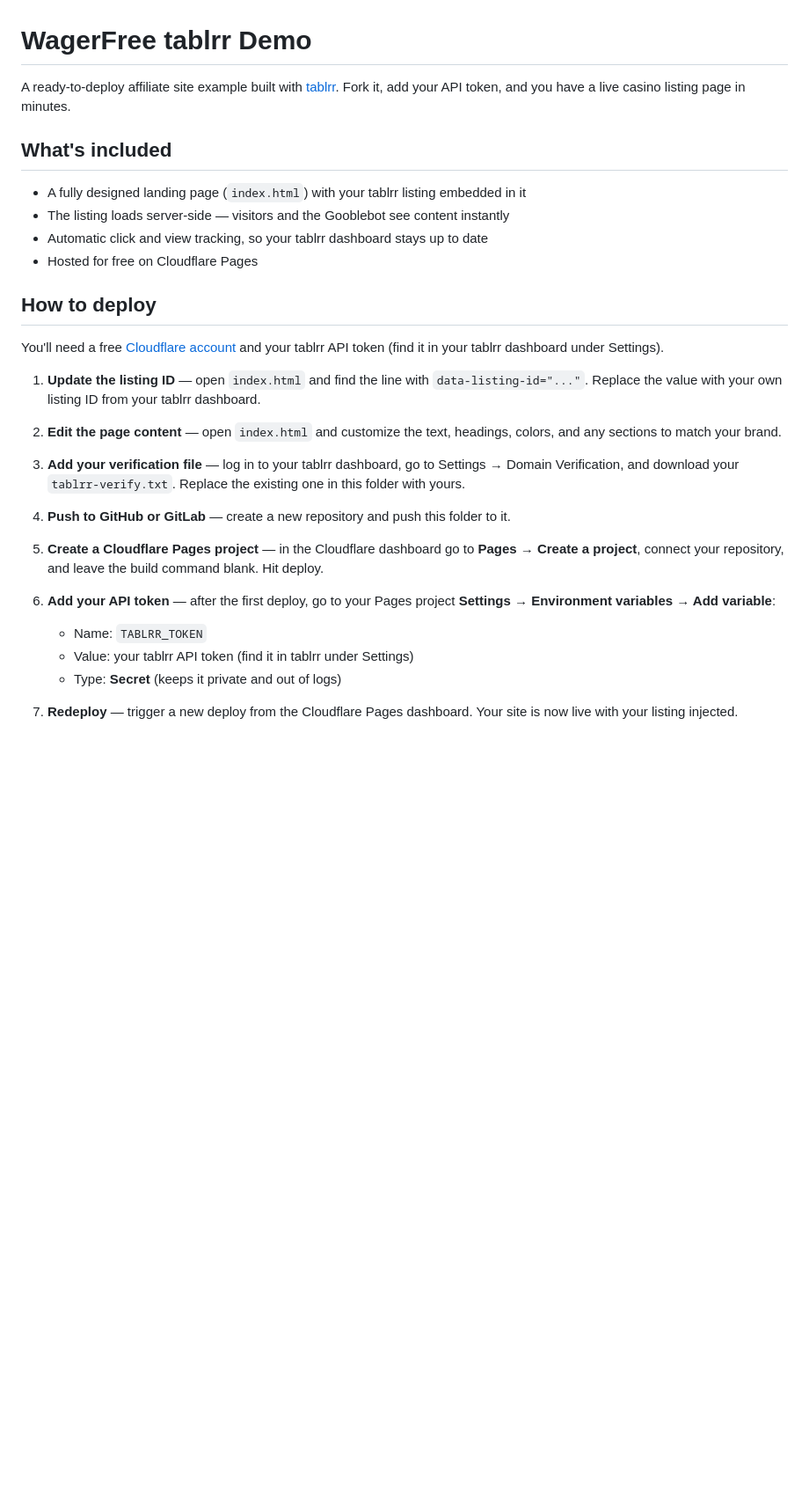
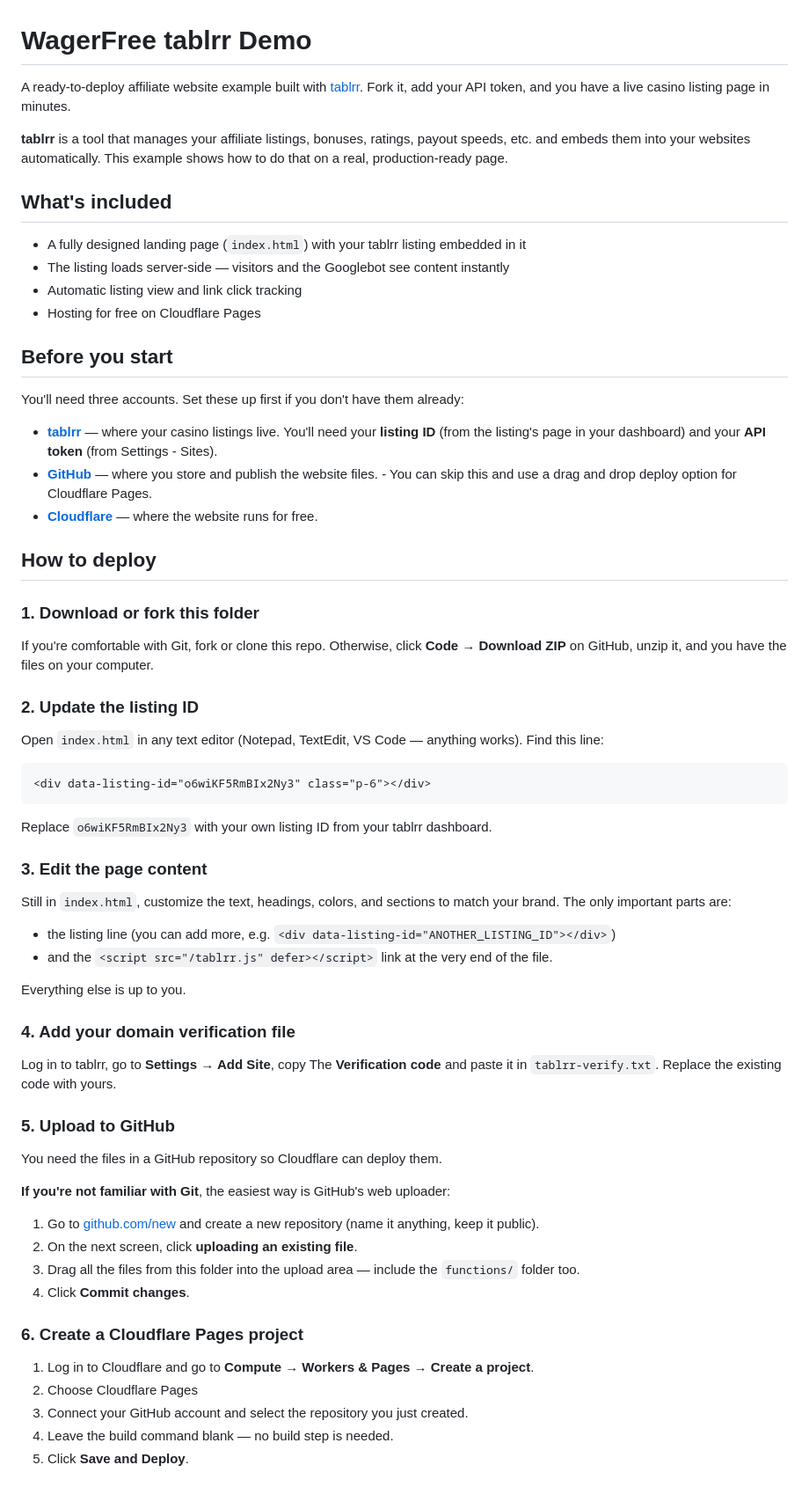
Before and after one commit to tablrrverse/wager-free, a Markdown page: README.md, the part around one of its changes. Shown at 88% size. Drawn GitHub-style; blank space fills up the shorter version.

````diff
--- a/README.md
+++ b/README.md
@@ -1,31 +1,69 @@
 # WagerFree tablrr Demo
 
-A ready-to-deploy affiliate site example built with [tablrr](https://tablrr.app). Fork it, add your API token, and you have a live casino listing page in minutes.
+A ready-to-deploy affiliate website example built with [tablrr](https://tablrr.app). Fork it, add your API token, and you have a live casino listing page in minutes.
+
+**tablrr** is a tool that manages your affiliate listings, bonuses, ratings, payout speeds, etc. and embeds them into your websites automatically. This example shows how to do that on a real, production-ready page.
 
 ## What's included
 
 - A fully designed landing page (`index.html`) with your tablrr listing embedded in it
-- The listing loads server-side — visitors and the Gooblebot see content instantly
-- Automatic click and view tracking, so your tablrr dashboard stays up to date
-- Hosted for free on Cloudflare Pages
+- The listing loads server-side — visitors and the Googlebot see content instantly
+- Automatic listing view and link click tracking
+- Hosting for free on Cloudflare Pages
+
+## Before you start
+
+You'll need three accounts. Set these up first if you don't have them already:
+
+- **[tablrr](https://tablrr.app)** — where your casino listings live. You'll need your **listing ID** (from the listing's page in your dashboard) and your **API token** (from Settings - Sites).
+- **[GitHub](https://github.com/signup)** — where you store and publish the website files. - You can skip this and use a drag and drop deploy option for Cloudflare Pages.
+- **[Cloudflare](https://dash.cloudflare.com/sign-up)** — where the website runs for free.
 
 ## How to deploy
 
-You'll need a free [Cloudflare account](https://dash.cloudflare.com/sign-up) and your tablrr API token (find it in your tablrr dashboard under Settings).
+### 1. Download or fork this folder
 
-1. **Update the listing ID** — open `index.html` and find the line with `data-listing-id="..."`. Replace the value with your own listing ID from your tablrr dashboard.
+If you're comfortable with Git, fork or clone this repo. Otherwise, click **Code → Download ZIP** on GitHub, unzip it, and you have the files on your computer.
 
-2. **Edit the page content** — open `index.html` and customize the text, headings, colors, and any sections to match your brand.
+### 2. Update the listing ID
 
-3. **Add your verification file** — log in to your tablrr dashboard, go to Settings → Domain Verification, and download your `tablrr-verify.txt`. Replace the existing one in this folder with yours.
+Open `index.html` in any text editor (Notepad, TextEdit, VS Code — anything works). Find this line:
 
-4. **Push to GitHub or GitLab** — create a new repository and push this folder to it.
+```html
+<div data-listing-id="o6wiKF5RmBIx2Ny3" class="p-6"></div>
+```
 
-5. **Create a Cloudflare Pages project** — in the Cloudflare dashboard go to **Pages → Create a project**, connect your repository, and leave the build command blank. Hit deploy.
+Replace `o6wiKF5RmBIx2Ny3` with your own listing ID from your tablrr dashboard.
 
-6. **Add your API token** — after the first deploy, go to your Pages project **Settings → Environment variables → Add variable**:
-    - Name: `TABLRR_TOKEN`
-    - Value: your tablrr API token (find it in tablrr under Settings)
-    - Type: **Secret** (keeps it private and out of logs)
+### 3. Edit the page content
 
-7. **Redeploy** — trigger a new deploy from the Cloudflare Pages dashboard. Your site is now live with your listing injected.
+Still in `index.html`, customize the text, headings, colors, and sections to match your brand. The only important parts are:
+
+- the listing line (you can add more, e.g. `<div data-listing-id="ANOTHER_LISTING_ID"></div>`)
+- and the `<script src="/tablrr.js" defer></script>` link at the very end of the file.
+
+Everything else is up to you.
+
+### 4. Add your domain verification file
+
+Log in to tablrr, go to **Settings → Add Site**, copy The **Verification code** and paste it in `tablrr-verify.txt`. Replace the existing code with yours.
+
+### 5. Upload to GitHub
+
+You need the files in a GitHub repository so Cloudflare can deploy them.
+
+**If you're not familiar with Git**, the easiest way is GitHub's web uploader:
+
+1. Go to [github.com/new](https://github.com/new) and create a new repository (name it anything, keep it public).
+2. On the next screen, click **uploading an existing file**.
+3. Drag all the files from this folder into the upload area — include the `functions/` folder too.
+4. Click **Commit changes**.
+
+### 6. Create a Cloudflare Pages project
+
+1. Log in to Cloudflare and go to **Compute → Workers & Pages → Create a project**.
+2. Choose Cloudflare Pages
+3. Connect your GitHub account and select the repository you just created.
+4. Leave the build command blank — no build step is needed.
+5. Click **Save and Deploy**.
+
````
Also changed, not shown: other parts of README.md (+25 -10 lines).
